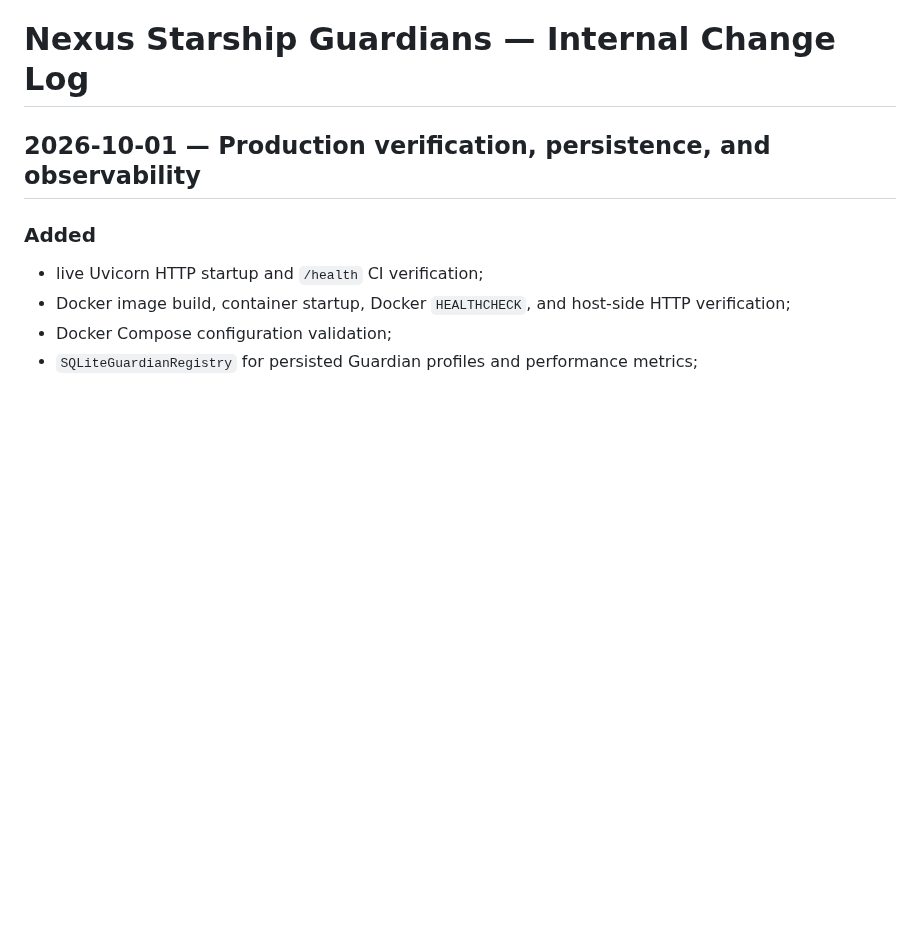
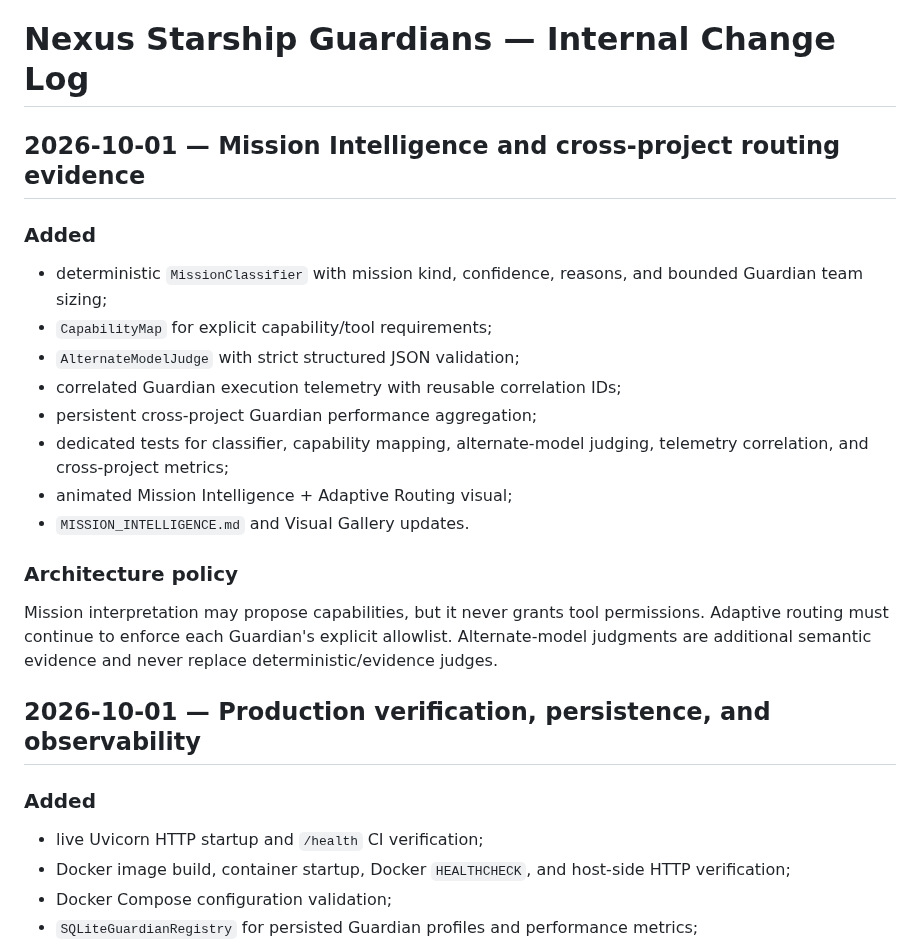
Before and after one commit to lois4801/NEXUS-Starship-Guardians, a Markdown page: docs/CHANGELOG_INTERNAL.md, the part around the change. Drawn GitHub-style; blank space fills up the shorter version.

Commit message:
Record Mission Intelligence integration wave

```diff
--- a/docs/CHANGELOG_INTERNAL.md
+++ b/docs/CHANGELOG_INTERNAL.md
@@ -1,4 +1,21 @@
 # Nexus Starship Guardians — Internal Change Log
+
+## 2026-10-01 — Mission Intelligence and cross-project routing evidence
+
+### Added
+
+- deterministic `MissionClassifier` with mission kind, confidence, reasons, and bounded Guardian team sizing;
+- `CapabilityMap` for explicit capability/tool requirements;
+- `AlternateModelJudge` with strict structured JSON validation;
+- correlated Guardian execution telemetry with reusable correlation IDs;
+- persistent cross-project Guardian performance aggregation;
+- dedicated tests for classifier, capability mapping, alternate-model judging, telemetry correlation, and cross-project metrics;
+- animated Mission Intelligence + Adaptive Routing visual;
+- `MISSION_INTELLIGENCE.md` and Visual Gallery updates.
+
+### Architecture policy
+
+Mission interpretation may propose capabilities, but it never grants tool permissions. Adaptive routing must continue to enforce each Guardian's explicit allowlist. Alternate-model judgments are additional semantic evidence and never replace deterministic/evidence judges.
 
 ## 2026-10-01 — Production verification, persistence, and observability
 
```
